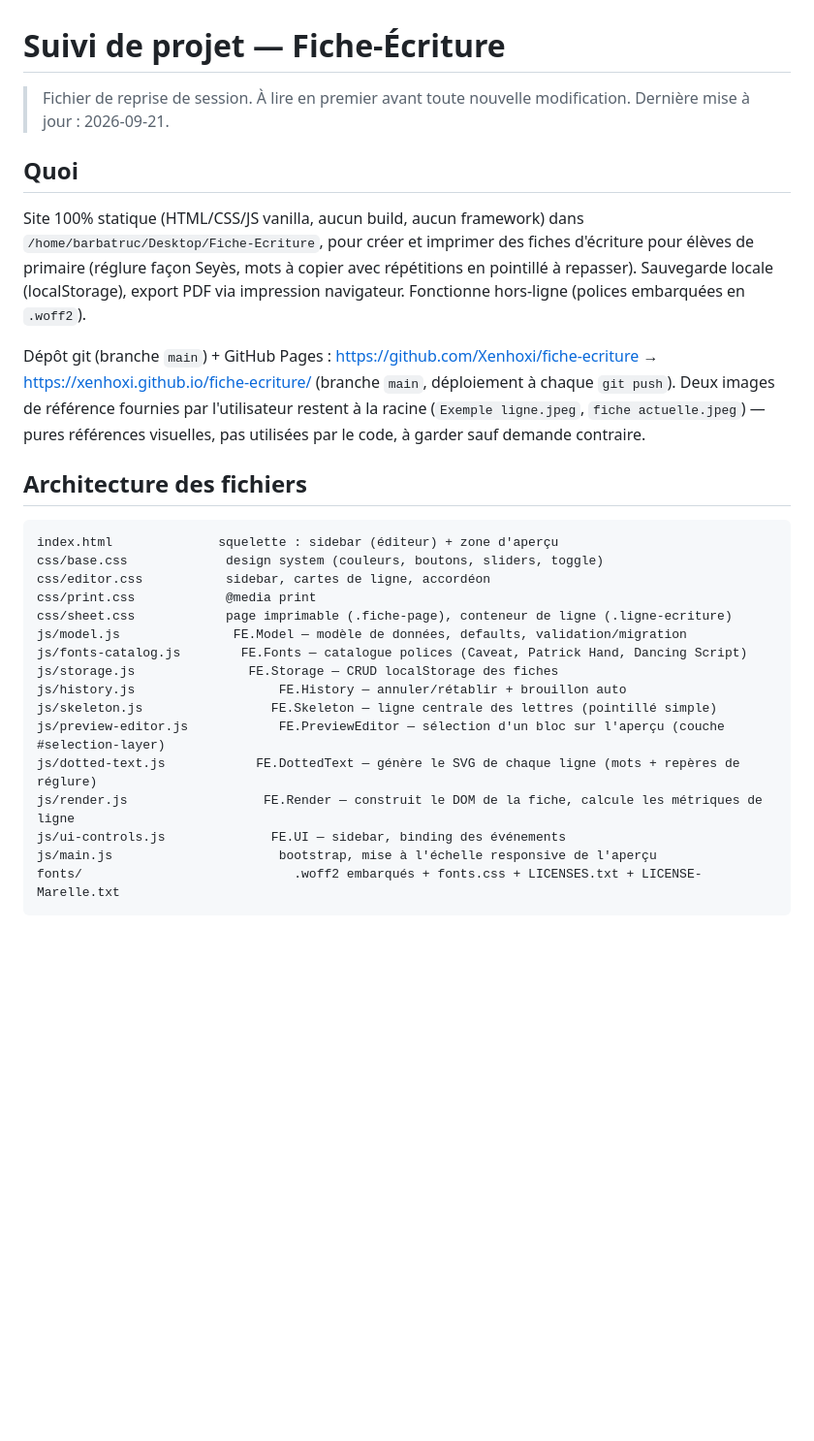
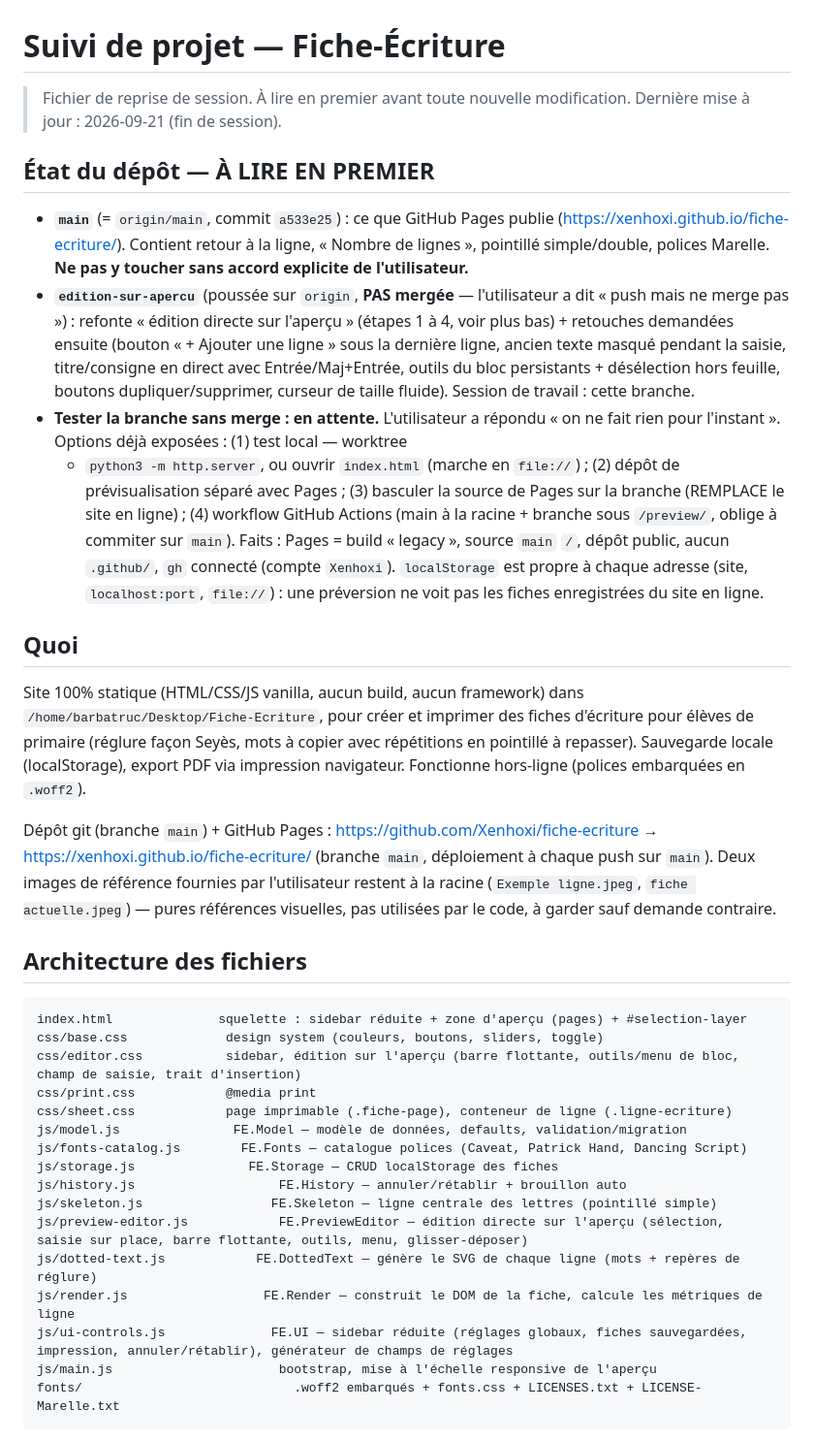
Before and after one commit to Xenhoxi/Fiche-ecriture, a Markdown page: SUIVI.md, the part around one of its changes. Shown at 97% size. Rendered like a GitHub page; blank space fills up the shorter version.

````diff
--- a/SUIVI.md
+++ b/SUIVI.md
@@ -1,7 +1,31 @@
 # Suivi de projet — Fiche-Écriture
 
 > Fichier de reprise de session. À lire en premier avant toute nouvelle modification.
-> Dernière mise à jour : 2026-09-21.
+> Dernière mise à jour : 2026-09-21 (fin de session).
+
+## État du dépôt — À LIRE EN PREMIER
+
+- **`main`** (= `origin/main`, commit `a533e25`) : ce que GitHub Pages publie
+  (https://xenhoxi.github.io/fiche-ecriture/). Contient retour à la ligne,
+  « Nombre de lignes », pointillé simple/double, polices Marelle. **Ne pas y
+  toucher sans accord explicite de l'utilisateur.**
+- **`edition-sur-apercu`** (poussée sur `origin`, **PAS mergée** — l'utilisateur
+  a dit « push mais ne merge pas ») : refonte « édition directe sur
+  l'aperçu » (étapes 1 à 4, voir plus bas) + retouches demandées ensuite
+  (bouton « + Ajouter une ligne » sous la dernière ligne, ancien texte masqué
+  pendant la saisie, titre/consigne en direct avec Entrée/Maj+Entrée, outils du
+  bloc persistants + désélection hors feuille, boutons dupliquer/supprimer,
+  curseur de taille fluide). Session de travail : cette branche.
+- **Tester la branche sans merge : en attente.** L'utilisateur a répondu « on ne
+  fait rien pour l'instant ». Options déjà exposées : (1) test local — worktree
+  + `python3 -m http.server`, ou ouvrir `index.html` (marche en `file://`) ;
+  (2) dépôt de prévisualisation séparé avec Pages ; (3) basculer la source de
+  Pages sur la branche (REMPLACE le site en ligne) ; (4) workflow GitHub
+  Actions (main à la racine + branche sous `/preview/`, oblige à commiter sur
+  `main`). Faits : Pages = build « legacy », source `main` `/`, dépôt public,
+  aucun `.github/`, `gh` connecté (compte `Xenhoxi`). `localStorage` est propre à
+  chaque adresse (site, `localhost:port`, `file://`) : une préversion ne voit
+  pas les fiches enregistrées du site en ligne.
 
 ## Quoi
 
@@ -12,7 +36,7 @@ répétitions en pointillé à repasser). Sauvegarde locale (localStorage),
 export PDF via impression navigateur. Fonctionne hors-ligne (polices
 embarquées en `.woff2`).
 
-Dépôt git (branche `main`) + GitHub Pages : https://github.com/Xenhoxi/fiche-ecriture → https://xenhoxi.github.io/fiche-ecriture/ (branche `main`, déploiement à chaque `git push`). Deux images de référence fournies
+Dépôt git (branche `main`) + GitHub Pages : https://github.com/Xenhoxi/fiche-ecriture → https://xenhoxi.github.io/fiche-ecriture/ (branche `main`, déploiement à chaque push sur `main`). Deux images de référence fournies
 par l'utilisateur restent à la racine (`Exemple ligne.jpeg`,
 `fiche actuelle.jpeg`) — pures références visuelles, pas utilisées par le
 code, à garder sauf demande contraire.
@@ -20,9 +44,9 @@ code, à garder sauf demande contraire.
 ## Architecture des fichiers
 
 ```
-index.html              squelette : sidebar (éditeur) + zone d'aperçu
+index.html              squelette : sidebar réduite + zone d'aperçu (pages) + #selection-layer
 css/base.css             design system (couleurs, boutons, sliders, toggle)
-css/editor.css           sidebar, cartes de ligne, accordéon
+css/editor.css           sidebar, édition sur l'aperçu (barre flottante, outils/menu de bloc, champ de saisie, trait d'insertion)
 css/print.css            @media print
 css/sheet.css            page imprimable (.fiche-page), conteneur de ligne (.ligne-ecriture)
 js/model.js               FE.Model — modèle de données, defaults, validation/migration
@@ -30,10 +54,10 @@ js/fonts-catalog.js        FE.Fonts — catalogue polices (Caveat, Patrick Hand,
 js/storage.js               FE.Storage — CRUD localStorage des fiches
 js/history.js                   FE.History — annuler/rétablir + brouillon auto
 js/skeleton.js                 FE.Skeleton — ligne centrale des lettres (pointillé simple)
-js/preview-editor.js            FE.PreviewEditor — sélection d'un bloc sur l'aperçu (couche #selection-layer)
+js/preview-editor.js            FE.PreviewEditor — édition directe sur l'aperçu (sélection, saisie sur place, barre flottante, outils, menu, glisser-déposer)
 js/dotted-text.js            FE.DottedText — génère le SVG de chaque ligne (mots + repères de réglure)
 js/render.js                  FE.Render — construit le DOM de la fiche, calcule les métriques de ligne
-js/ui-controls.js              FE.UI — sidebar, binding des événements
+js/ui-controls.js              FE.UI — sidebar réduite (réglages globaux, fiches sauvegardées, impression, annuler/rétablir), générateur de champs de réglages
 js/main.js                      bootstrap, mise à l'échelle responsive de l'aperçu
 fonts/                            .woff2 embarqués + fonts.css + LICENSES.txt + LICENSE-Marelle.txt
 ```
````
Also changed, not shown: other parts of SUIVI.md (+69 -34 lines).
